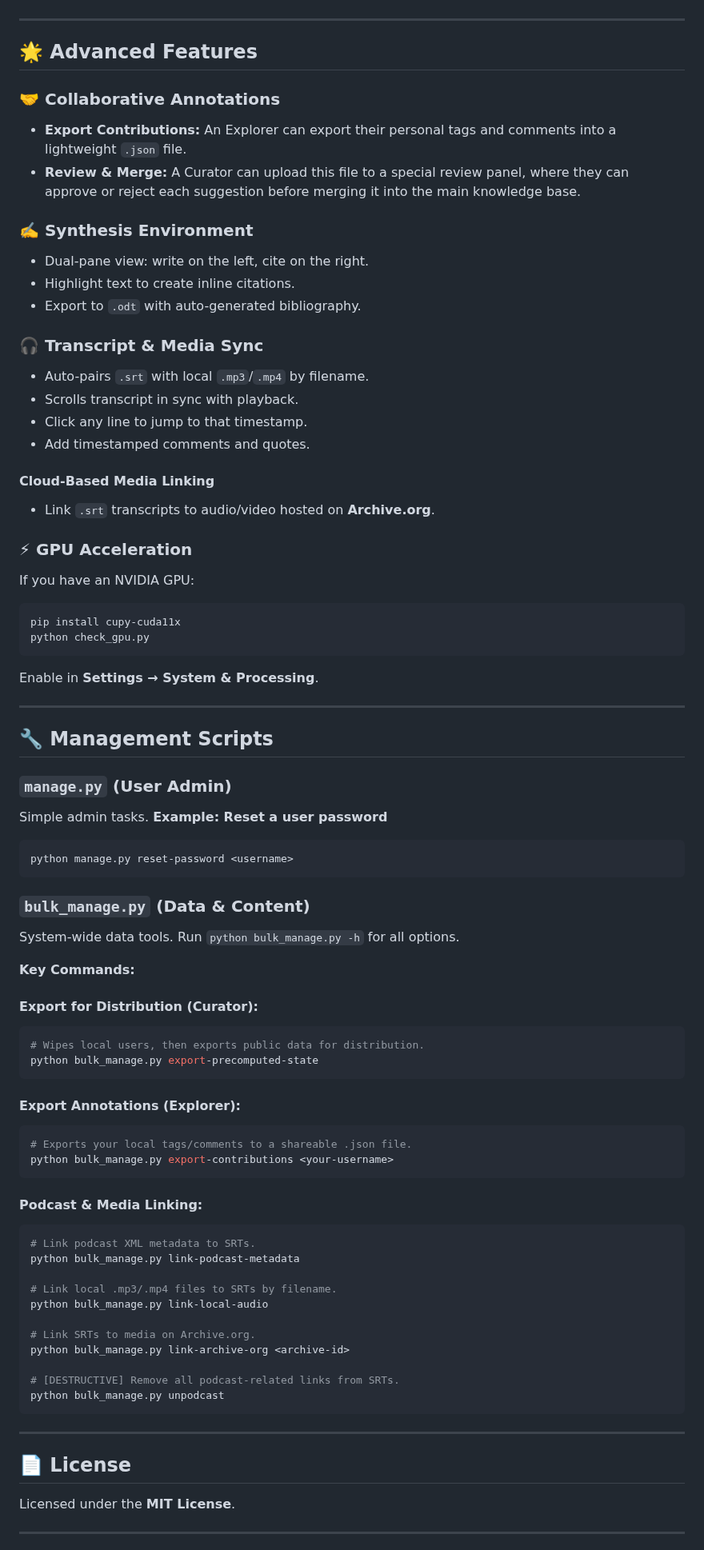
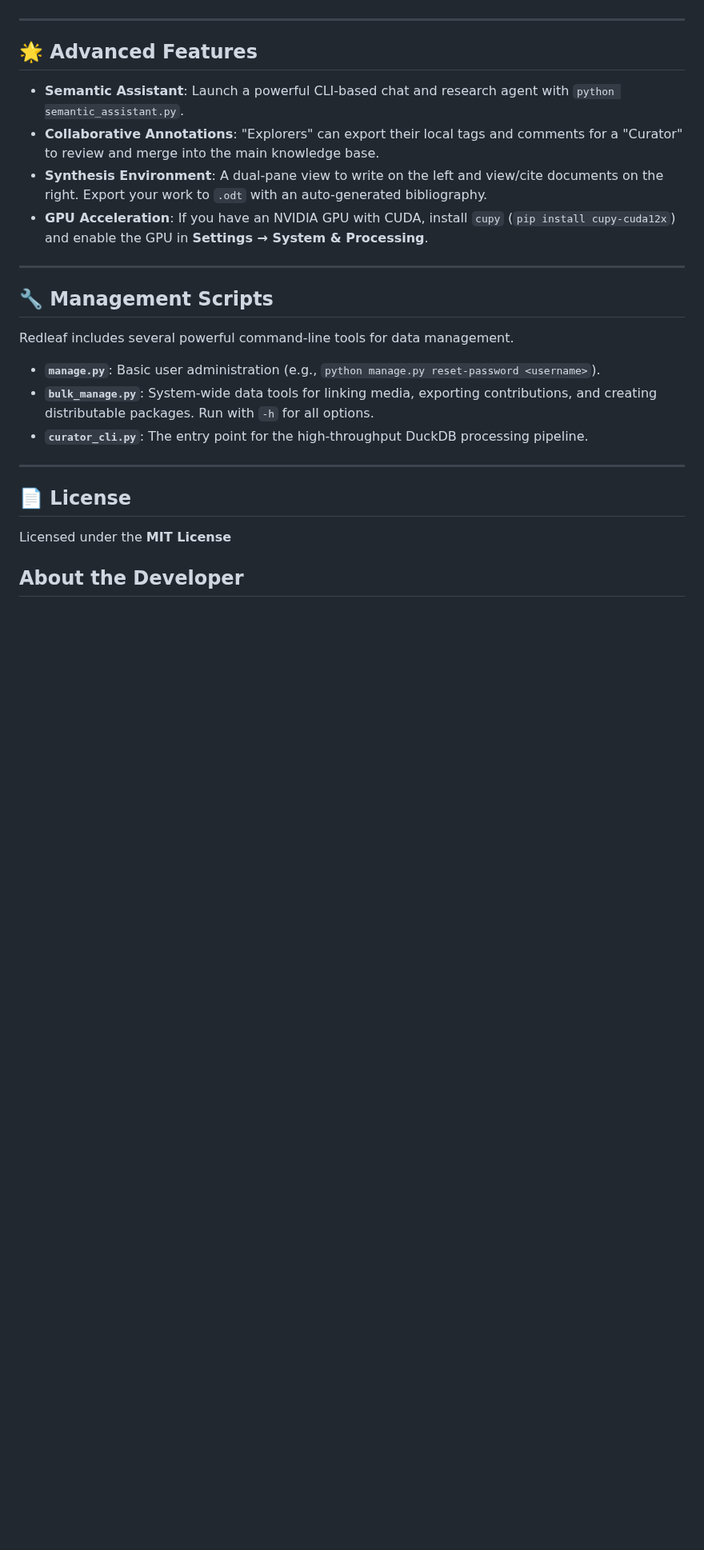
Before and after one commit to nathanfx330/redleaf, a Markdown page: readme.md, the part around one of its changes. Shown at 80% size. Drawn GitHub-style; folded sections open; blank space fills up the shorter version.

````diff
--- a/readme.md
+++ b/readme.md
@@ -201,89 +159,26 @@ In Precomputed Mode, these are disabled.
 
 ## 🌟 Advanced Features
 
-### 🤝 Collaborative Annotations
-
-*   **Export Contributions:** An Explorer can export their personal tags and comments into a lightweight `.json` file.
-*   **Review & Merge:** A Curator can upload this file to a special review panel, where they can approve or reject each suggestion before merging it into the main knowledge base.
-
-### ✍️ Synthesis Environment
-
-* Dual-pane view: write on the left, cite on the right.
-* Highlight text to create inline citations.
-* Export to `.odt` with auto-generated bibliography.
-
-### 🎧 Transcript & Media Sync
-
-* Auto-pairs `.srt` with local `.mp3`/`.mp4` by filename.
-* Scrolls transcript in sync with playback.
-* Click any line to jump to that timestamp.
-* Add timestamped comments and quotes.
-
-#### Cloud-Based Media Linking
-
-* Link `.srt` transcripts to audio/video hosted on **Archive.org**.
-
-### ⚡ GPU Acceleration
-
-If you have an NVIDIA GPU:
-
-```bash
-pip install cupy-cuda11x
-python check_gpu.py
-```
-
-Enable in **Settings → System & Processing**.
+-   **Semantic Assistant**: Launch a powerful CLI-based chat and research agent with `python semantic_assistant.py`.
+-   **Collaborative Annotations**: "Explorers" can export their local tags and comments for a "Curator" to review and merge into the main knowledge base.
+-   **Synthesis Environment**: A dual-pane view to write on the left and view/cite documents on the right. Export your work to `.odt` with an auto-generated bibliography.
+-   **GPU Acceleration**: If you have an NVIDIA GPU with CUDA, install `cupy` (`pip install cupy-cuda12x`) and enable the GPU in **Settings → System & Processing**.
 
 ---
 
 ## 🔧 Management Scripts
 
-### `manage.py` (User Admin)
+Redleaf includes several powerful command-line tools for data management.
 
-Simple admin tasks.
-**Example: Reset a user password**
-```bash
-python manage.py reset-password <username>
-```
-
-### `bulk_manage.py` (Data & Content)
-
-System-wide data tools. Run `python bulk_manage.py -h` for all options.
-
-**Key Commands:**
-
-#### Export for Distribution (Curator):
-```bash
-# Wipes local users, then exports public data for distribution.
-python bulk_manage.py export-precomputed-state
-```
-
-#### Export Annotations (Explorer):
-```bash
-# Exports your local tags/comments to a shareable .json file.
-python bulk_manage.py export-contributions <your-username>
-```
-
-#### Podcast & Media Linking:
-```bash
-# Link podcast XML metadata to SRTs.
-python bulk_manage.py link-podcast-metadata
-
-# Link local .mp3/.mp4 files to SRTs by filename.
-python bulk_manage.py link-local-audio
-
-# Link SRTs to media on Archive.org.
-python bulk_manage.py link-archive-org <archive-id>
-
-# [DESTRUCTIVE] Remove all podcast-related links from SRTs.
-python bulk_manage.py unpodcast
-```
+-   **`manage.py`**: Basic user administration (e.g., `python manage.py reset-password <username>`).
+-   **`bulk_manage.py`**: System-wide data tools for linking media, exporting contributions, and creating distributable packages. Run with `-h` for all options.
+-   **`curator_cli.py`**: The entry point for the high-throughput DuckDB processing pipeline.
 
 ---
 
 ## 📄 License
 
-Licensed under the **MIT License**.
+Licensed under the **MIT License**
 
----
+## About the Developer
 
````
Also changed, not shown: other parts of readme.md (+75 -119 lines).
